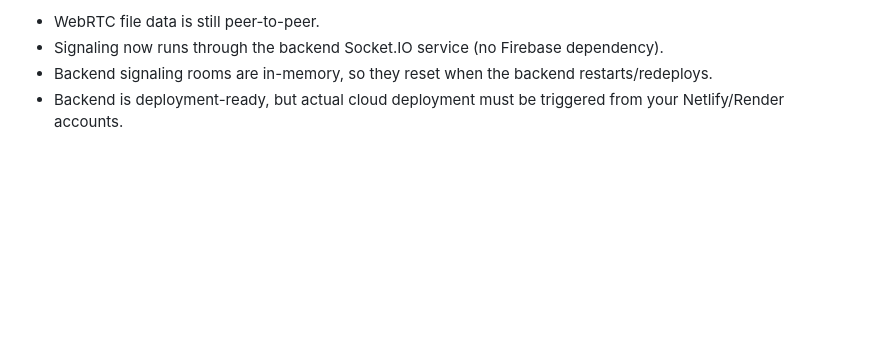
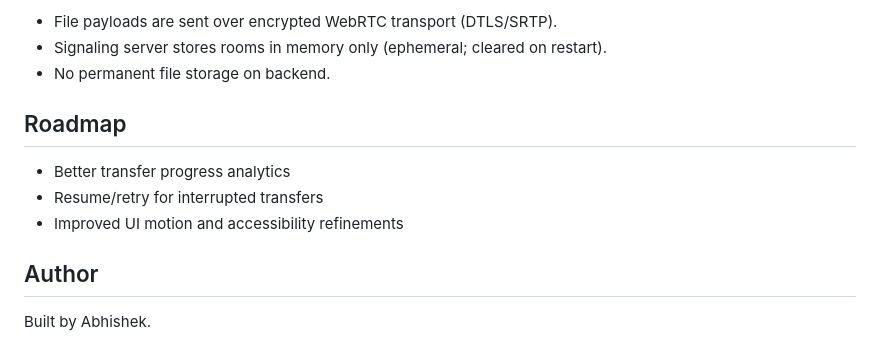
Before and after one commit to AggimallaAbhishek/Peer-to-Peer-File-Transfer, a Markdown page: README.md, the part around one of its changes. GitHub-like rendering; blank space fills up the shorter version.

```diff
--- a/README.md
+++ b/README.md
@@ -145,5 +147,14 @@ Steps:
 
-- WebRTC file data is still peer-to-peer.
-- Signaling now runs through the backend Socket.IO service (no Firebase dependency).
-- Backend signaling rooms are in-memory, so they reset when the backend restarts/redeploys.
-- Backend is deployment-ready, but actual cloud deployment must be triggered from your Netlify/Render accounts.
+- File payloads are sent over encrypted WebRTC transport (DTLS/SRTP).
+- Signaling server stores rooms in memory only (ephemeral; cleared on restart).
+- No permanent file storage on backend.
+
+## Roadmap
+
+- Better transfer progress analytics
+- Resume/retry for interrupted transfers
+- Improved UI motion and accessibility refinements
+
+## Author
+
+Built by Abhishek.
```
Also changed, not shown: other parts of README.md (+86 -84 lines).
